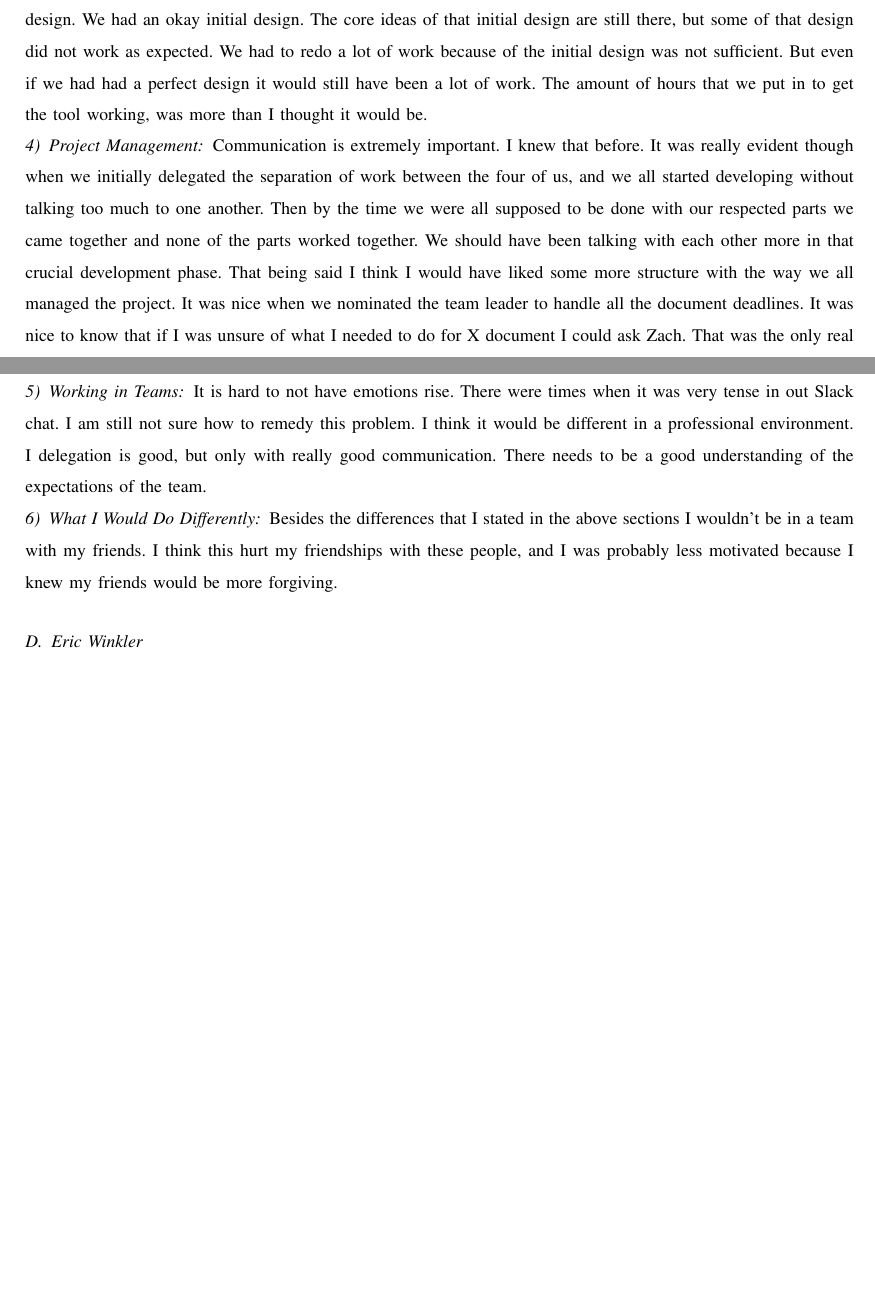
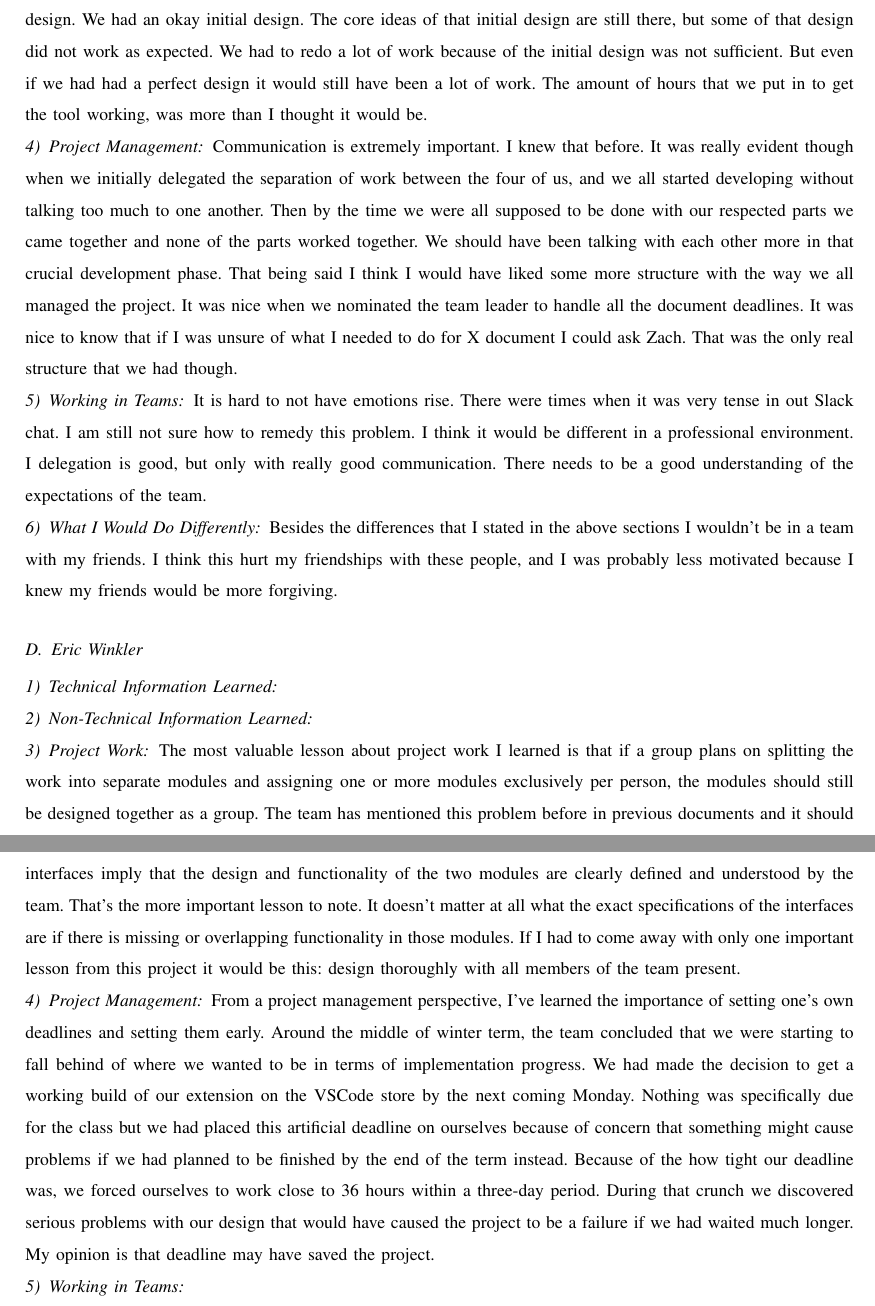
Before and after one commit to slichlyter12/Postal, a LaTeX paper (FinalReport/finalreport.tex): two parts of pages 39 and 40 of 45 before the commit and two parts of pages 41 and 42 of 47 after it, joined at a grey line, cut so that both start at the same text, the shorter picture padded with empty space. Compiled offline with pdfLaTeX; a missing font is replaced by an installed copy or a similar font; a LaTeX package or settings file that is missing is left out.

Commit message:
Progress on the final report

```diff
--- a/FinalReport/finalreport.tex
+++ b/FinalReport/finalreport.tex
@@ -410,6 +443,36 @@ I think this hurt my friendships with these people, and I was probably less moti
 
 
 \subsection{Eric Winkler}
+
+\subsubsection{Technical Information Learned}
+
+
+\subsubsection{Non-Technical Information Learned}
+
+
+\subsubsection{Project Work}
+The most valuable lesson about project work I learned is that if a group plans on splitting the work into separate modules and assigning one or more modules exclusively per person, the modules should still be designed together as a group.
+The team has mentioned this problem before in previous documents and it should be mentioned again how important it is to have well defined interfaces.
+What I've never brough up is that those interfaces imply that the design and functionality of the two modules are clearly defined and understood by the team.
+That's the more important lesson to note.
+It doesn't matter at all what the exact specifications of the interfaces are if there is missing or overlapping functionality in those modules.
+If I had to come away with only one important lesson from this project it would be this: design thoroughly with all members of the team present.
+
+\subsubsection{Project Management}
+From a project management perspective, I've learned the importance of setting one's own deadlines and setting them early.
+Around the middle of winter term, the team concluded that we were starting to fall behind of where we wanted to be in terms of implementation progress.
+We had made the decision to get a working build of our extension on the VSCode store by the next coming Monday.
+Nothing was specifically due for the class but we had placed this artificial deadline on ourselves because of concern that something might cause problems if we had planned to be finished by the end of the term instead.
+Because of the how tight our deadline was, we forced ourselves to work close to 36 hours within a three-day period.
+During that crunch we discovered serious problems with our design that would have caused the project to be a failure if we had waited much longer.
+My opinion is that deadline may have saved the project.
+
+\subsubsection{Working in Teams}
+
+
+\subsubsection{What I Would Do Differently}
+
+
 
 \pagebreak
 \section{Appendix 1}
```
Also changed, not shown: FinalReport/finalreport.tex (33 more changed lines).
